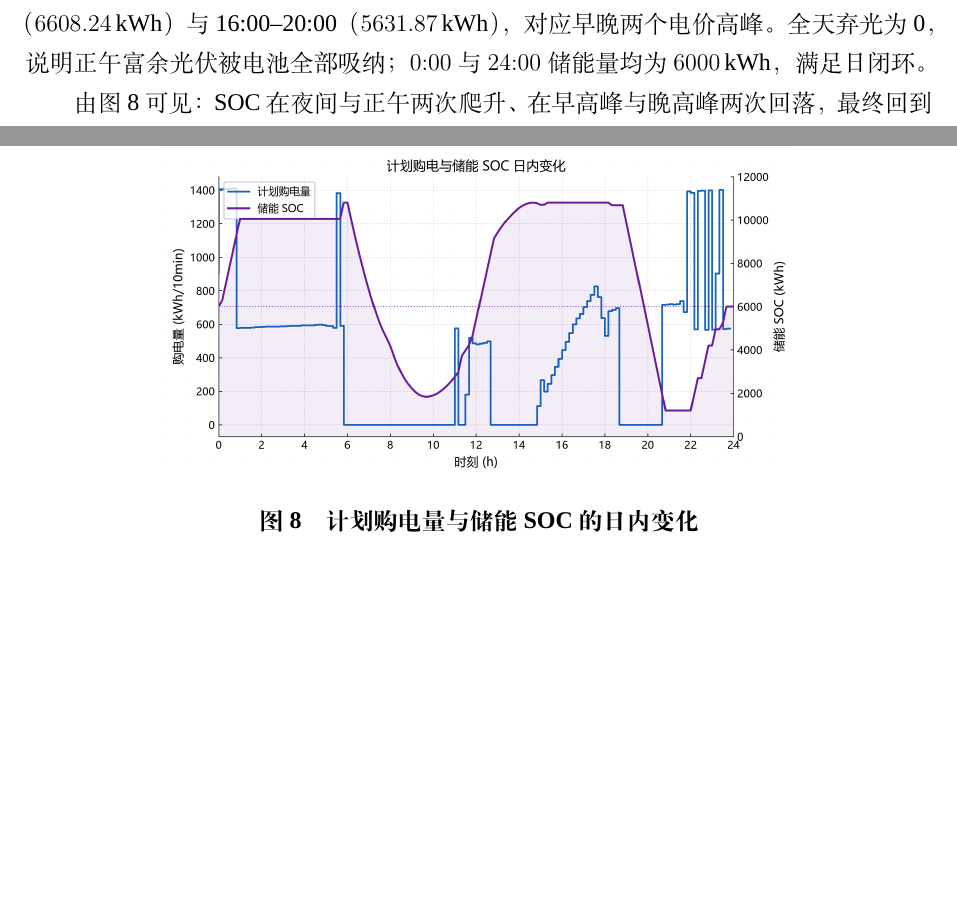
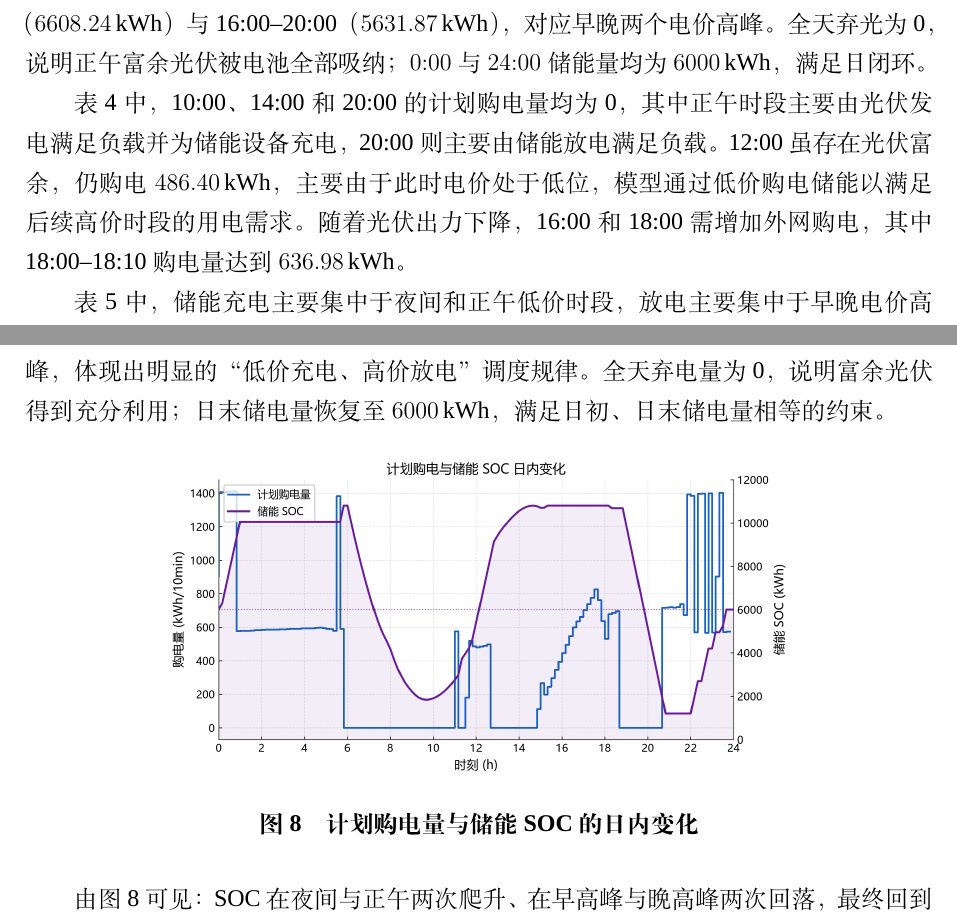
Before and after one commit to Sen-illion/math-modeling-paper, a LaTeX thesis (main_print.tex, which reads sections/q1.tex): two parts of pages 15 and 16 of 37, joined at a grey line, cut so that both start at the same text, the shorter picture padded with empty space. Compiled offline with XeLaTeX; a missing font is replaced by an installed copy or a similar font.

Commit message:
Update on Overleaf.

```diff
--- a/sections/q1.tex
+++ b/sections/q1.tex
@@ -215,6 +215,9 @@ C^{*}=
 
 表~\ref{tab:q1_storage} 中，电池充电集中在 0:00--4:00（$4050.00\,\mathrm{kWh}$）、12:00--16:00（$5507.43\,\mathrm{kWh}$）与 20:00--24:00（$4800.00\,\mathrm{kWh}$），对应夜间低价与正午光伏富余时段；放电集中在 4:00--8:00（$6608.24\,\mathrm{kWh}$）与 16:00--20:00（$5631.87\,\mathrm{kWh}$），对应早晚两个电价高峰。全天弃光为 0，说明正午富余光伏被电池全部吸纳；$0{:}00$ 与 $24{:}00$ 储能量均为 $6000\,\mathrm{kWh}$，满足日闭环。
 
+表~\ref{tab:q1_purchase} 中，10:00、14:00 和 20:00 的计划购电量均为 0，其中正午时段主要由光伏发电满足负载并为储能设备充电，20:00 则主要由储能放电满足负载。12:00 虽存在光伏富余，仍购电 $486.40\,\mathrm{kWh}$，主要由于此时电价处于低位，模型通过低价购电储能以满足后续高价时段的用电需求。随着光伏出力下降，16:00 和 18:00 需增加外网购电，其中 18:00--18:10 购电量达到 $636.98\,\mathrm{kWh}$。
+
+表~\ref{tab:q1_storage} 中，储能充电主要集中于夜间和正午低价时段，放电主要集中于早晚电价高峰，体现出明显的“低价充电、高价放电”调度规律。全天弃电量为 0，说明富余光伏得到充分利用；日末储电量恢复至 $6000\,\mathrm{kWh}$，满足日初、日末储电量相等的约束。
 
 \begin{figure}[htbp]
   \centering
```
